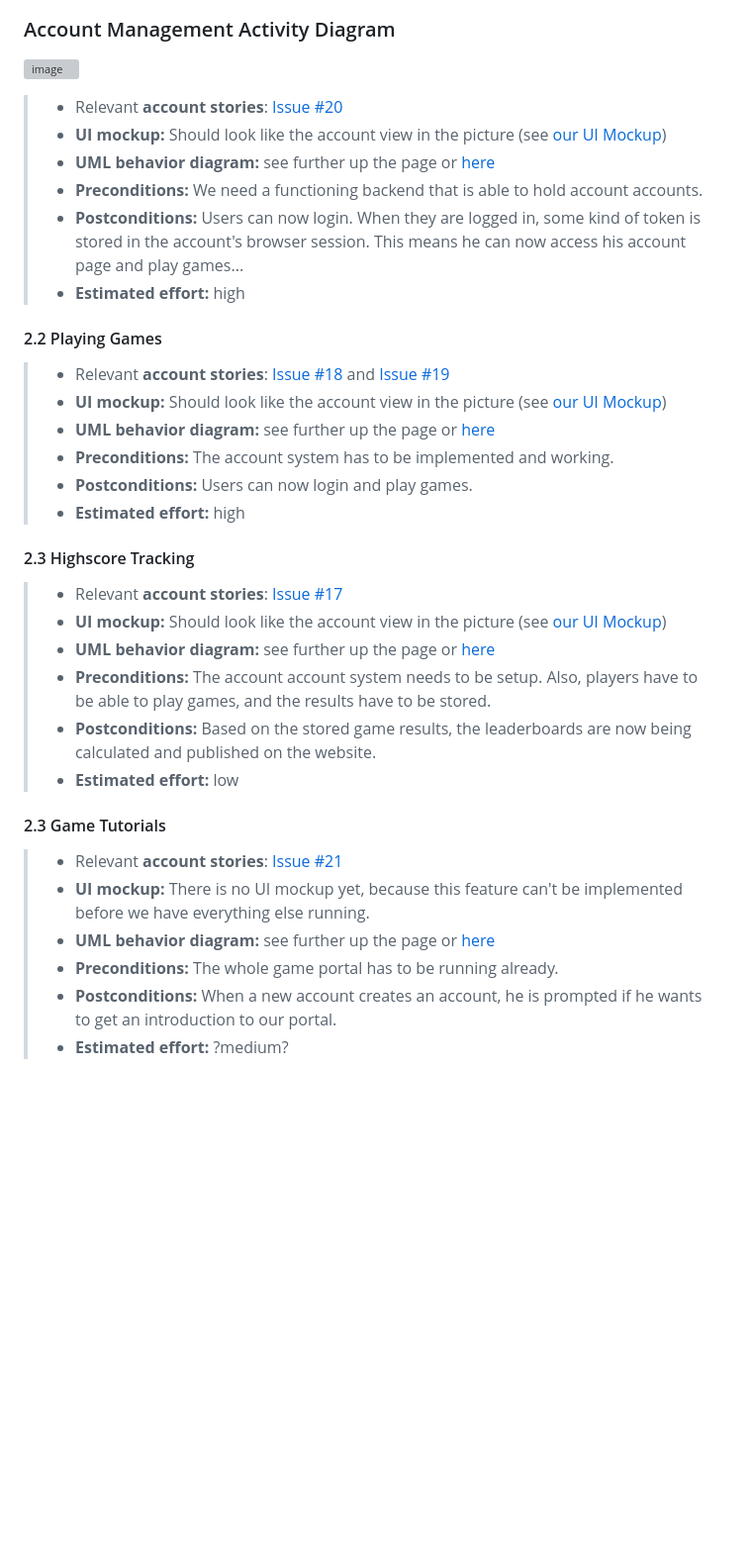
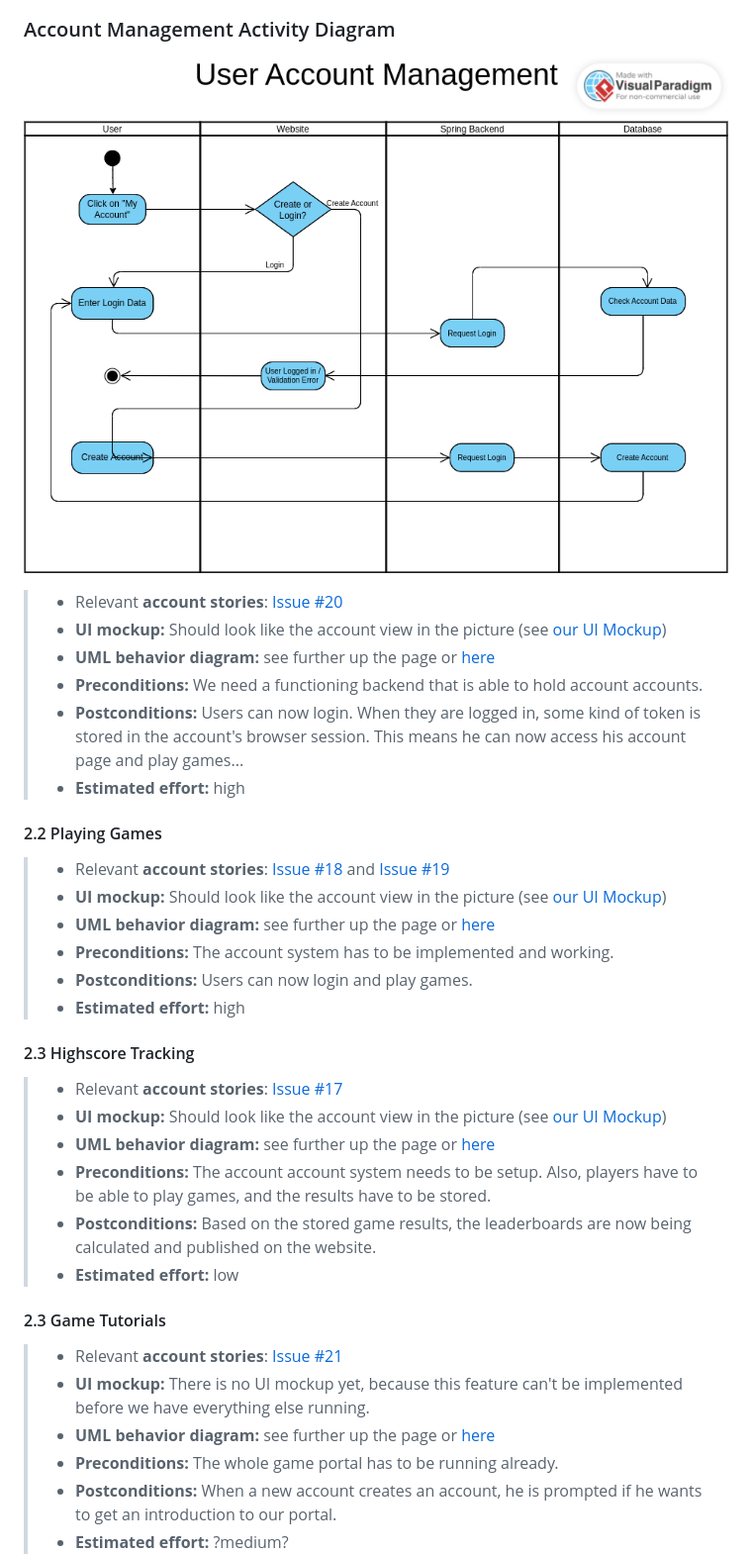
Before and after one commit to SE-TINF22B6/time2shine, a Markdown page: Documentation/srs.md, the part around one of its changes. Shown at 99% size. Drawn GitHub-style; blank space fills up the shorter version; grey boxes are pictures that could not be loaded.

```diff
--- a/Documentation/srs.md
+++ b/Documentation/srs.md
@@ -40,5 +40,5 @@ Link to our [UI-Template](https://github.com/SE-TINF22B6/time2shine/blob/main/UI
 ![image](https://github.com/SE-TINF22B6/time2shine/blob/main/Documentation/Logout_ActivityDiagram.png)
 
 ### Account Management Activity Diagram
-![image](https://github.com/SE-TINF22B6/time2shine/blob/main/Documentation/Accounts.png)
+![image](https://github.com/SE-TINF22B6/time2shine/blob/main/Documentation/Accounts_Activity-diagram.png)
 > - Relevant **account stories**: [Issue #20](https://github.com/SE-TINF22B6/time2shine/issues/20)
```
Also changed, not shown: other parts of Documentation/srs.md (+9 -9 lines).
